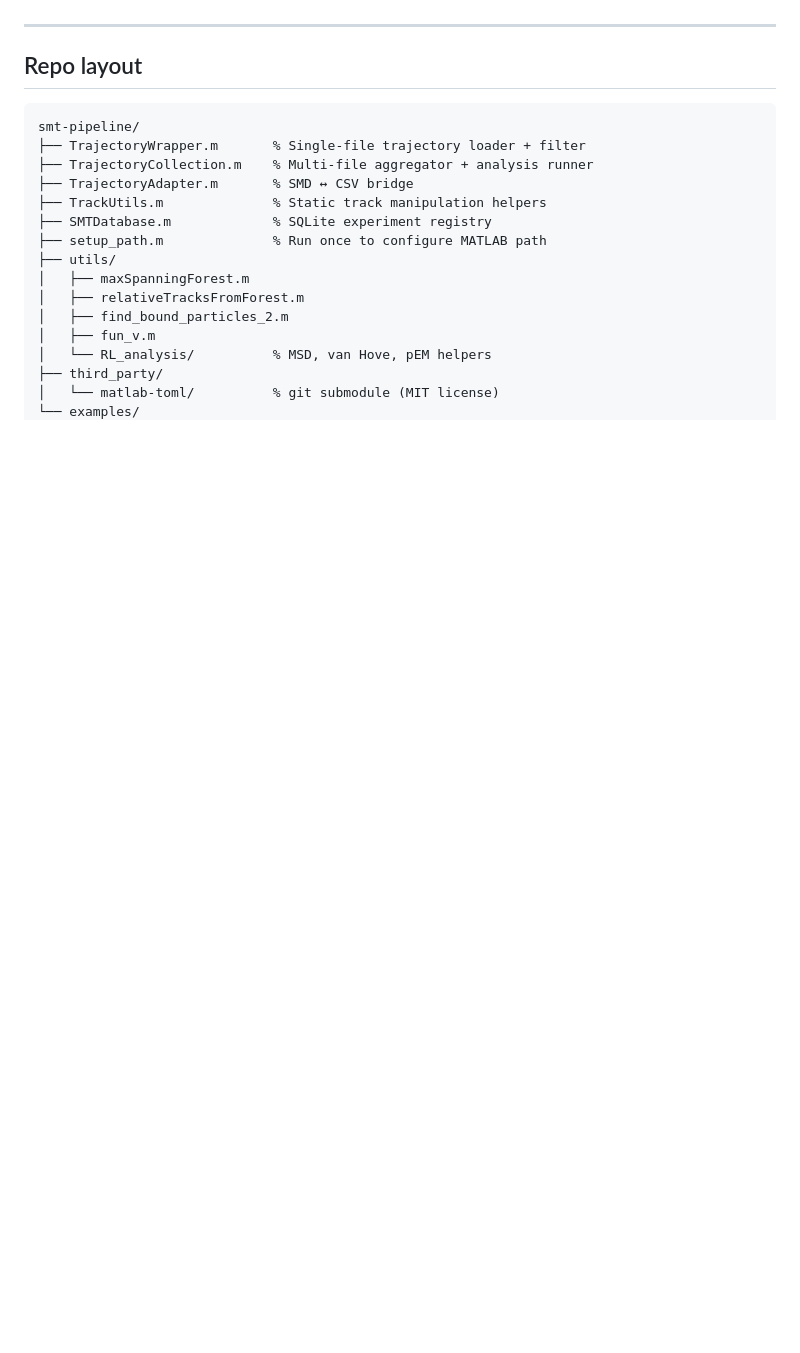
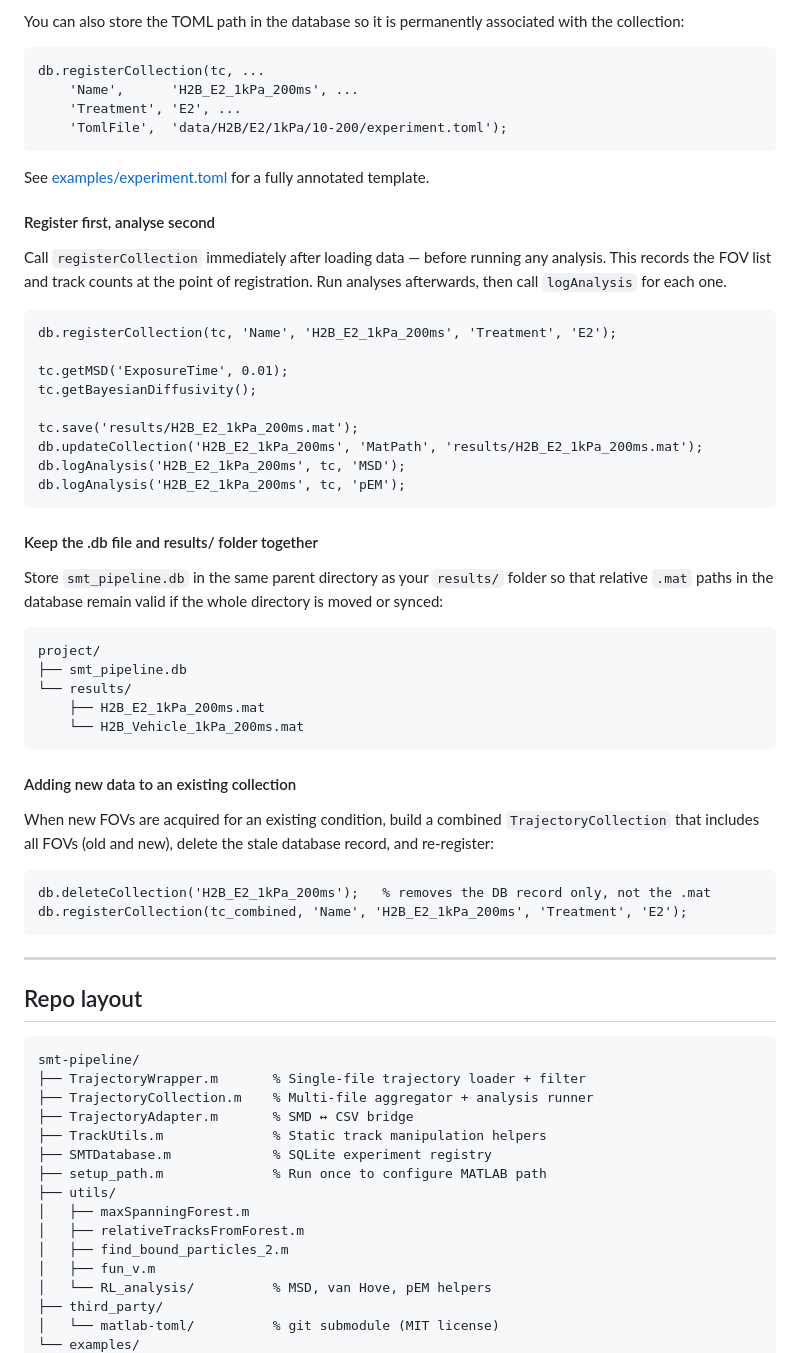
Before and after one commit to arpitalab/smt-pipeline, a Markdown page: README.md, the part around one of its changes. Rendered like a GitHub page; blank space fills up the shorter version.

````diff
--- a/README.md
+++ b/README.md
@@ -141,3 +229,59 @@ See [examples/example_smtdatabase.m](examples/example_smtdatabase.m) for a fully
+You can also store the TOML path in the database so it is permanently
+associated with the collection:
+
+```matlab
+db.registerCollection(tc, ...
+    'Name',      'H2B_E2_1kPa_200ms', ...
+    'Treatment', 'E2', ...
+    'TomlFile',  'data/H2B/E2/1kPa/10-200/experiment.toml');
+```
+
+See [examples/experiment.toml](examples/experiment.toml) for a fully
+annotated template.
+
+#### Register first, analyse second
+
+Call `registerCollection` immediately after loading data — before running
+any analysis. This records the FOV list and track counts at the point of
+registration. Run analyses afterwards, then call `logAnalysis` for each one.
+
+```matlab
+db.registerCollection(tc, 'Name', 'H2B_E2_1kPa_200ms', 'Treatment', 'E2');
+
+tc.getMSD('ExposureTime', 0.01);
+tc.getBayesianDiffusivity();
+
+tc.save('results/H2B_E2_1kPa_200ms.mat');
+db.updateCollection('H2B_E2_1kPa_200ms', 'MatPath', 'results/H2B_E2_1kPa_200ms.mat');
+db.logAnalysis('H2B_E2_1kPa_200ms', tc, 'MSD');
+db.logAnalysis('H2B_E2_1kPa_200ms', tc, 'pEM');
+```
+
+#### Keep the .db file and results/ folder together
+
+Store `smt_pipeline.db` in the same parent directory as your `results/`
+folder so that relative `.mat` paths in the database remain valid if the
+whole directory is moved or synced:
+
+```
+project/
+├── smt_pipeline.db
+└── results/
+    ├── H2B_E2_1kPa_200ms.mat
+    └── H2B_Vehicle_1kPa_200ms.mat
+```
+
+#### Adding new data to an existing collection
+
+When new FOVs are acquired for an existing condition, build a combined
+`TrajectoryCollection` that includes all FOVs (old and new), delete the
+stale database record, and re-register:
+
+```matlab
+db.deleteCollection('H2B_E2_1kPa_200ms');   % removes the DB record only, not the .mat
+db.registerCollection(tc_combined, 'Name', 'H2B_E2_1kPa_200ms', 'Treatment', 'E2');
+```
+
 ---
 
 ## Repo layout
````
Also changed, not shown: other parts of README.md (+88 -0 lines).
